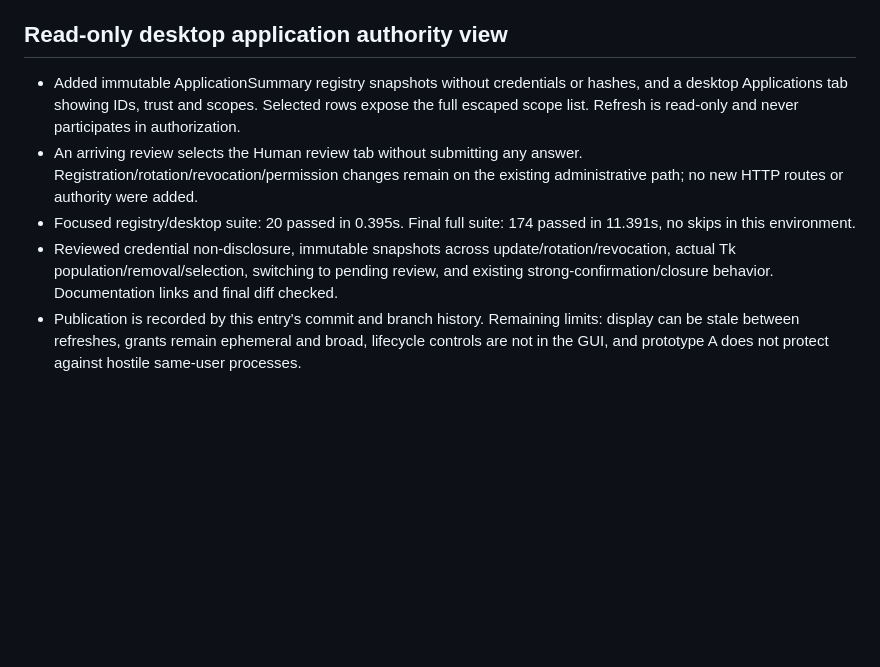
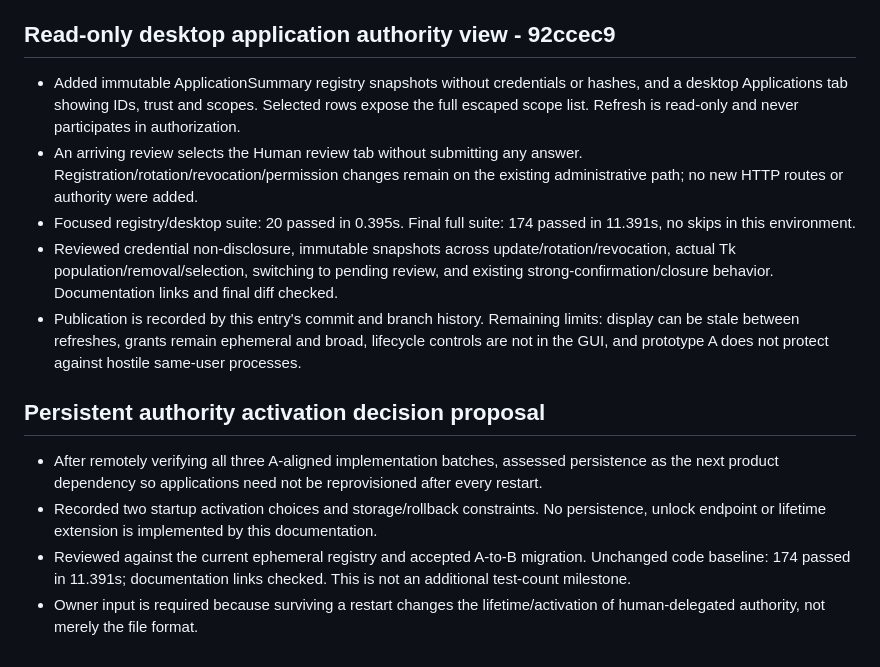
Before and after one commit to d1driptz/securitybrightness, a Markdown page: docs/DEVELOPMENT_LOG.md, the part around the change. Rendered like a GitHub page; blank space fills up the shorter version.

Commit message:
Document persistent authority activation choices before extending grant lifetime

```diff
--- a/docs/DEVELOPMENT_LOG.md
+++ b/docs/DEVELOPMENT_LOG.md
@@ -54,10 +54,17 @@ This log records scope, evidence and limits, not a claim of complete security. C
 - Regression evidence covers authority-free details through the API and real HTTP audit, rejection of mixed input, context precedence despite later detail mutation, and human review for an unauthenticated context. Reviewed all identity/scope consumers and the final diff.
 - Publication is recorded by this entry's commit and branch history. Remaining limits: legacy no-context Python remains trusted; same-process code can replace objects; this data separation is not B's OS isolation or downstream enforcement.
 
-## Read-only desktop application authority view
+## Read-only desktop application authority view - 92ccec9
 
 - Added immutable ApplicationSummary registry snapshots without credentials or hashes, and a desktop Applications tab showing IDs, trust and scopes. Selected rows expose the full escaped scope list. Refresh is read-only and never participates in authorization.
 - An arriving review selects the Human review tab without submitting any answer. Registration/rotation/revocation/permission changes remain on the existing administrative path; no new HTTP routes or authority were added.
 - Focused registry/desktop suite: 20 passed in 0.395s. Final full suite: 174 passed in 11.391s, no skips in this environment.
 - Reviewed credential non-disclosure, immutable snapshots across update/rotation/revocation, actual Tk population/removal/selection, switching to pending review, and existing strong-confirmation/closure behavior. Documentation links and final diff checked.
 - Publication is recorded by this entry's commit and branch history. Remaining limits: display can be stale between refreshes, grants remain ephemeral and broad, lifecycle controls are not in the GUI, and prototype A does not protect against hostile same-user processes.
+
+## Persistent authority activation decision proposal
+
+- After remotely verifying all three A-aligned implementation batches, assessed persistence as the next product dependency so applications need not be reprovisioned after every restart.
+- Recorded two startup activation choices and storage/rollback constraints. No persistence, unlock endpoint or lifetime extension is implemented by this documentation.
+- Reviewed against the current ephemeral registry and accepted A-to-B migration. Unchanged code baseline: 174 passed in 11.391s; documentation links checked. This is not an additional test-count milestone.
+- Owner input is required because surviving a restart changes the lifetime/activation of human-delegated authority, not merely the file format.
```
Also changed, not shown: docs/ARCHITECTURE.md (+2 -0 lines), docs/decisions/0002-persistent-authority-lifecycle.md (added, +49 -0 lines).
